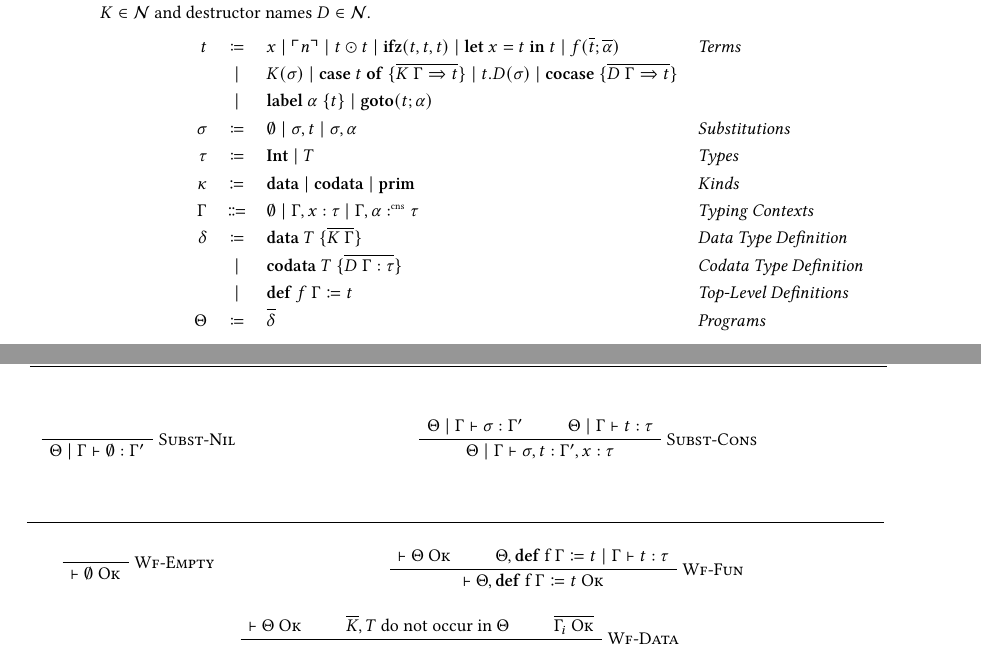
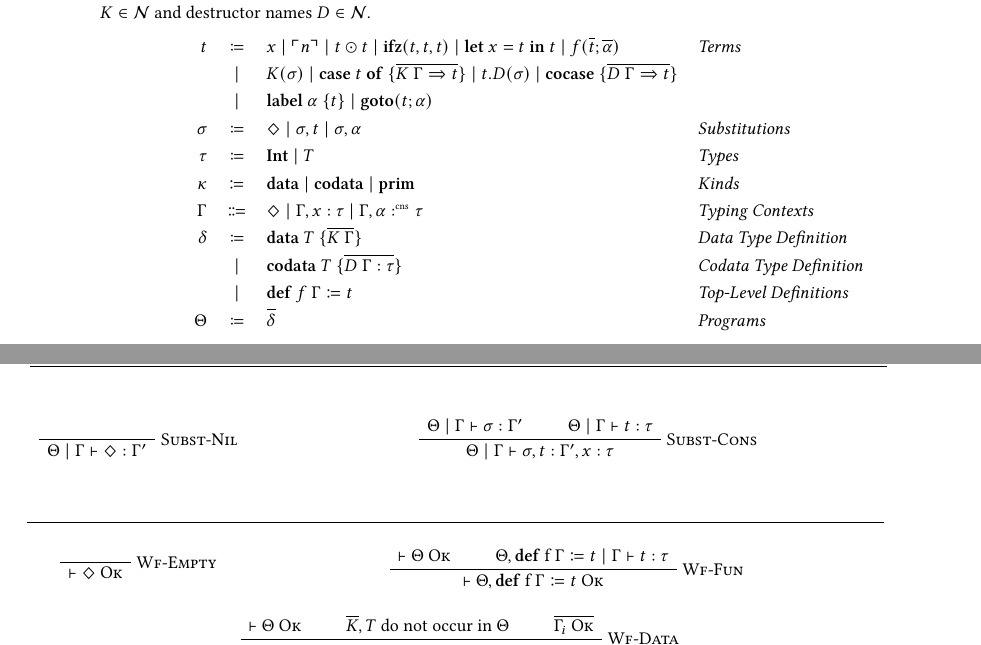
Before and after one commit to SequentCalculus/sequent-calculus-compiler, a LaTeX paper (doc/paper.tex, which reads doc/macros/macros.tex, doc/sections/fun.tex): two parts of pages 2 and 3 of 11, joined at a grey line, cut so that both start at the same text. Compiled offline with XeLaTeX.

Commit message:
added nil command

```diff
--- a/doc/macros/macros.tex
+++ b/doc/macros/macros.tex
@@ -1,3 +1,8 @@
+%%
+%% Symbols
+%%
+\newcommand{\nil}{\ensuremath{\Diamond}}
+
 %%
 %% Terms
 %%
--- a/doc/sections/fun.tex
+++ b/doc/sections/fun.tex
@@ -14,10 +14,10 @@
       t & \coloneqq & x \mid \lit{n} \mid t \odot t \mid \ifz{t}{t}{t} \mid \letin{x}{t}{t} \mid f(\overline{t}; \overline{\alpha}) & \emph{Terms}\\
       & \mid & K(\sigma) \mid \caseof{t}{\overline{K\ \Gamma \Rightarrow t}} \mid t.D(\sigma) \mid \cocase{\overline{D\ \Gamma \Rightarrow t}} & \\
       & \mid & \lab{\alpha}{t} \mid \goto{t}{\alpha} & \\
-      \sigma & \coloneqq & \emptyset \mid \sigma,t \mid \sigma, \alpha & \emph{Substitutions}\\
+      \sigma & \coloneqq & \nil \mid \sigma,t \mid \sigma, \alpha & \emph{Substitutions}\\
       \tau & \coloneqq & \tyint \mid T & \emph{Types} \\
       \kappa & \coloneq & \mathbf{data} \mid \mathbf{codata} \mid \mathbf{prim} & \emph{Kinds} \\
-      \Gamma & \Coloneqq & \emptyset \mid \Gamma, x : \tau \mid \Gamma, \alpha \cnt \tau & \emph{Typing Contexts} \\
+      \Gamma & \Coloneqq & \nil \mid \Gamma, x : \tau \mid \Gamma, \alpha \cnt \tau & \emph{Typing Contexts} \\
       \delta & \coloneqq & \mathbf{data}\ T\ \{ \overline{K\ \Gamma} \} & \emph{Data Type Definition}\\
        & \mid & \mathbf{codata}\ T\ \{ \overline{D\ \Gamma : \tau}\} & \emph{Codata Type Definition}\\
        & \mid & \defi{f\ \Gamma}{t} & \emph{Top-Level Definitions}\\
@@ -155,7 +155,7 @@
   \begin{prooftree}
     \AxiomC{\phantom{$\Theta\mid\Gamma \vdash \Gamma^{\prime}$}}
     \RightLabel{\textsc{Subst-Nil}}
-    \UnaryInfC{$\Theta\mid\Gamma\vdash\emptyset:\Gamma^{\prime}$}
+    \UnaryInfC{$\Theta\mid\Gamma\vdash\nil:\Gamma^{\prime}$}
   \end{prooftree}
 \end{minipage}
 \hfill
```
Also changed, not shown: doc/sections/fun.tex (2 more changed lines).
